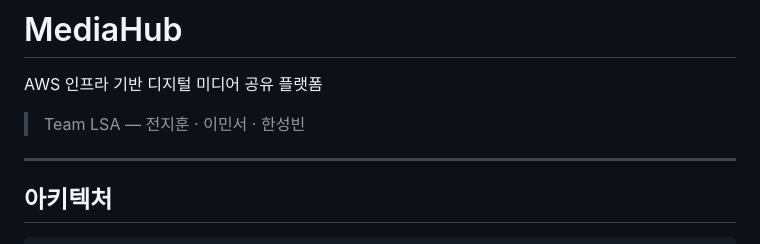
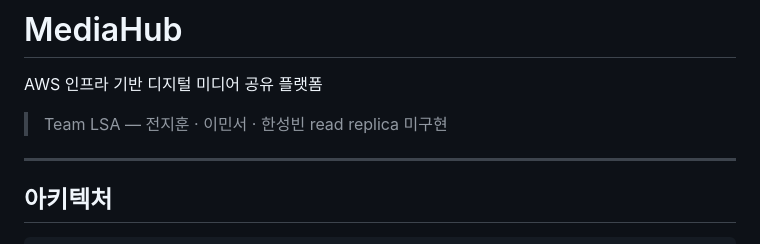
Before and after one commit to rooftopSparkling/Cisco, a Markdown page: README.md, the part around the change. GitHub-like rendering.

```diff
--- a/README.md
+++ b/README.md
@@ -3,7 +3,7 @@
 AWS 인프라 기반 디지털 미디어 공유 플랫폼
 
 > Team LSA — 전지훈 · 이민서 · 한성빈
-
+> read replica 미구현
 ---
 
 ## 아키텍처
```
